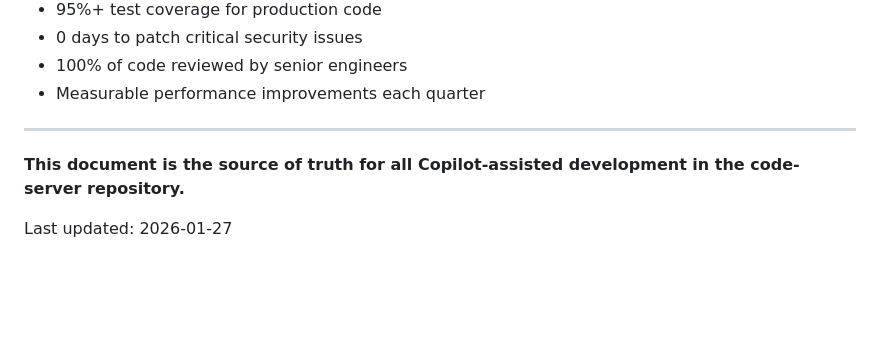
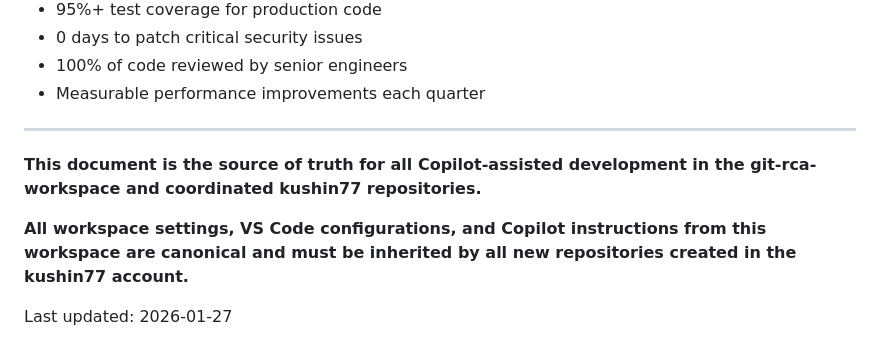
Before and after one commit to kushin77/git-rca, a Markdown page: .github/copilot-instructions.md, the part around one of its changes. Rendered like a GitHub page; blank space fills up the shorter version.

```diff
--- a/.github/copilot-instructions.md
+++ b/.github/copilot-instructions.md
@@ -139,6 +146,8 @@ All systems should follow these enterprise patterns:
 
 ---
 
-**This document is the source of truth for all Copilot-assisted development in the code-server repository.**
+**This document is the source of truth for all Copilot-assisted development in the git-rca-workspace and coordinated kushin77 repositories.**
+
+**All workspace settings, VS Code configurations, and Copilot instructions from this workspace are canonical and must be inherited by all new repositories created in the kushin77 account.**
 
 Last updated: 2026-01-27
```
Also changed, not shown: other parts of .github/copilot-instructions.md (+30 -23 lines).
